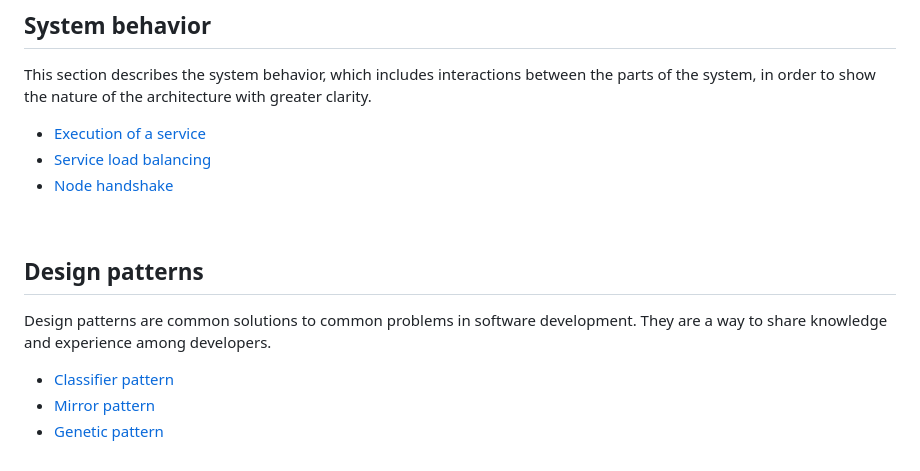
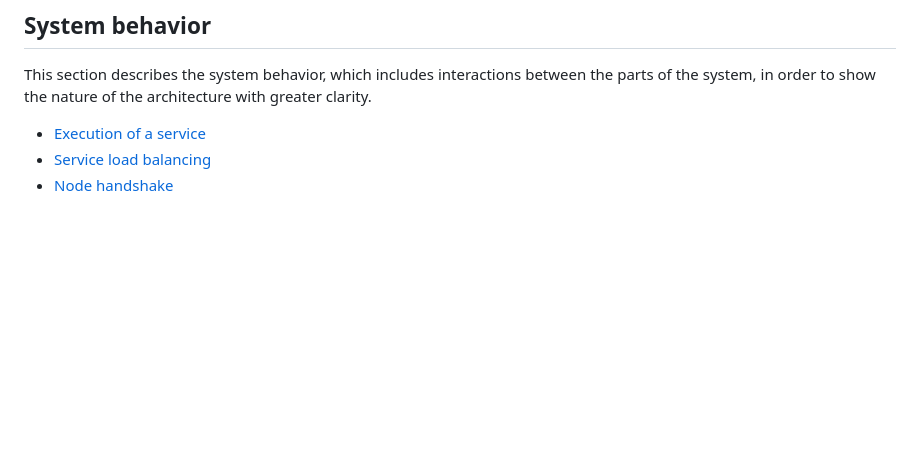
Before and after one commit to celaut-project/celaut-architecture, a Markdown page: README.md, the part around the change. GitHub-like rendering; blank space fills up the shorter version.

```diff
--- a/README.md
+++ b/README.md
@@ -294,17 +294,3 @@ in order to show the nature of the architecture with greater clarity.
 - [Execution of a service](execution_of_a_service.md)
 - [Service load balancing](service_balancer.md)
 - [Node handshake]()
-
-<br>
-
-
-## Design patterns
-
-Design patterns are common solutions to common problems in software development. They are a way to share knowledge and experience among developers.
-
-
-- [Classifier pattern]()
-- [Mirror pattern]()
-- [Genetic pattern]()
-
-<br>
```
